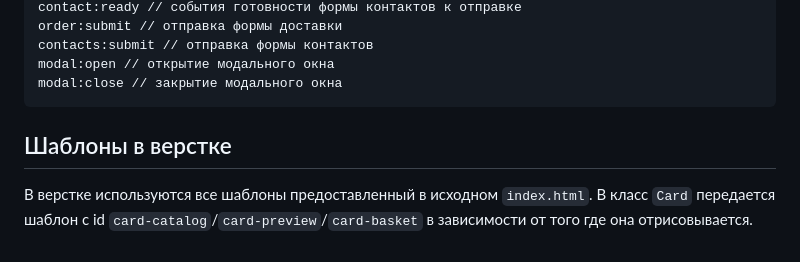
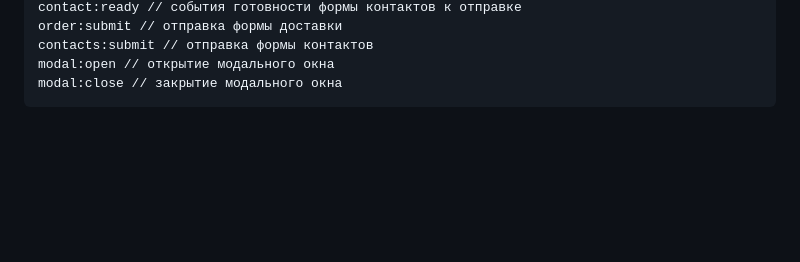
Before and after one commit to Leoch2340/larek, a Markdown page: README.md, the part around the change. Rendered like a GitHub page; blank space fills up the shorter version.

````diff
--- a/README.md
+++ b/README.md
@@ -329,6 +329,3 @@ contacts:submit // отправка формы контактов
 modal:open // открытие модального окна
 modal:close // закрытие модального окна
 ```
-
-## Шаблоны в верстке
-В верстке используются все шаблоны предоставленный в исходном `index.html`. В класс `Card` передается шаблон с id `card-catalog`/`card-preview`/`card-basket` в зависимости от того где она отрисовывается.
````
